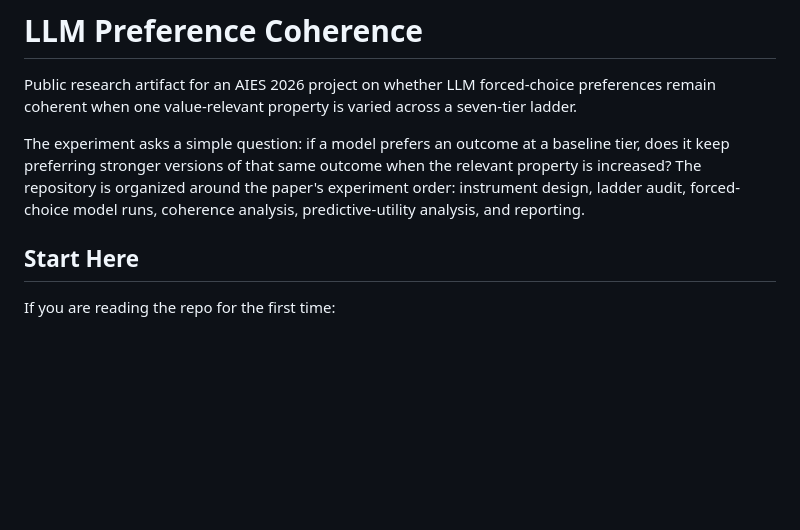
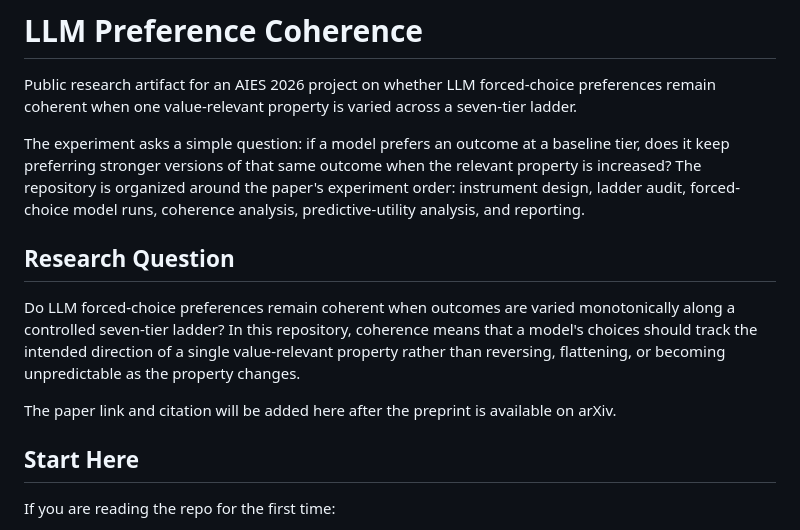
Before and after one commit to mint-philosophy/llm_coherence, a Markdown page: README.md, the part around one of its changes. Rendered like a GitHub page; blank space fills up the shorter version.

Commit message:
Clarify research question and script mappings

```diff
--- a/README.md
+++ b/README.md
@@ -9,6 +9,17 @@ baseline tier, does it keep preferring stronger versions of that same outcome
 when the relevant property is increased? The repository is organized around the
 paper's experiment order: instrument design, ladder audit, forced-choice model
 runs, coherence analysis, predictive-utility analysis, and reporting.
+
+## Research Question
+
+Do LLM forced-choice preferences remain coherent when outcomes are varied
+monotonically along a controlled seven-tier ladder? In this repository,
+coherence means that a model's choices should track the intended direction of a
+single value-relevant property rather than reversing, flattening, or becoming
+unpredictable as the property changes.
+
+The paper link and citation will be added here after the preprint is available
+on arXiv.
 
 ## Start Here
 
```
Also changed, not shown: other parts of README.md (+15 -15 lines).
